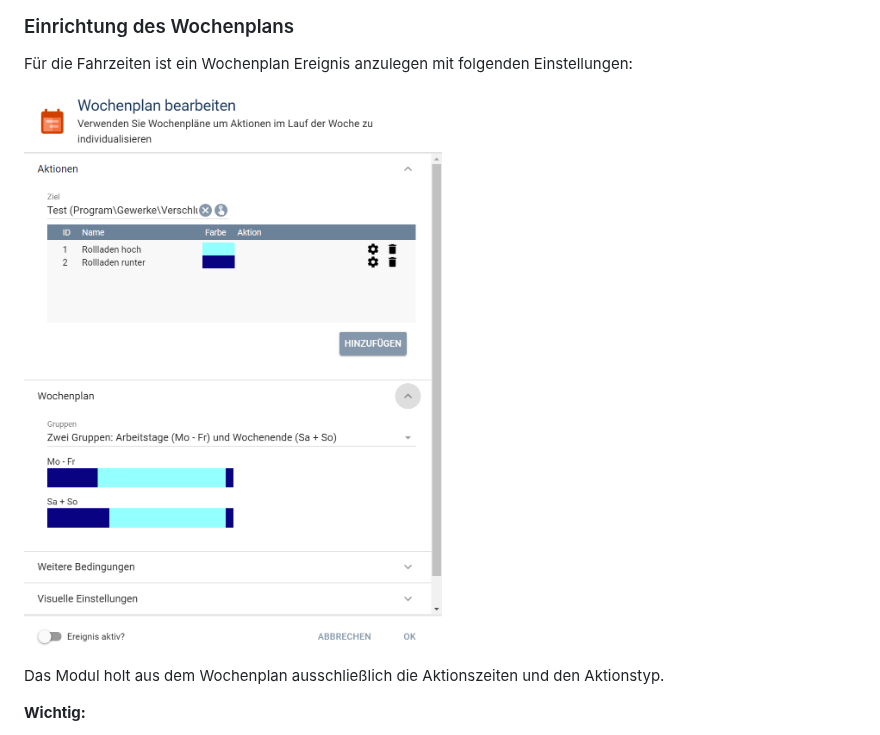
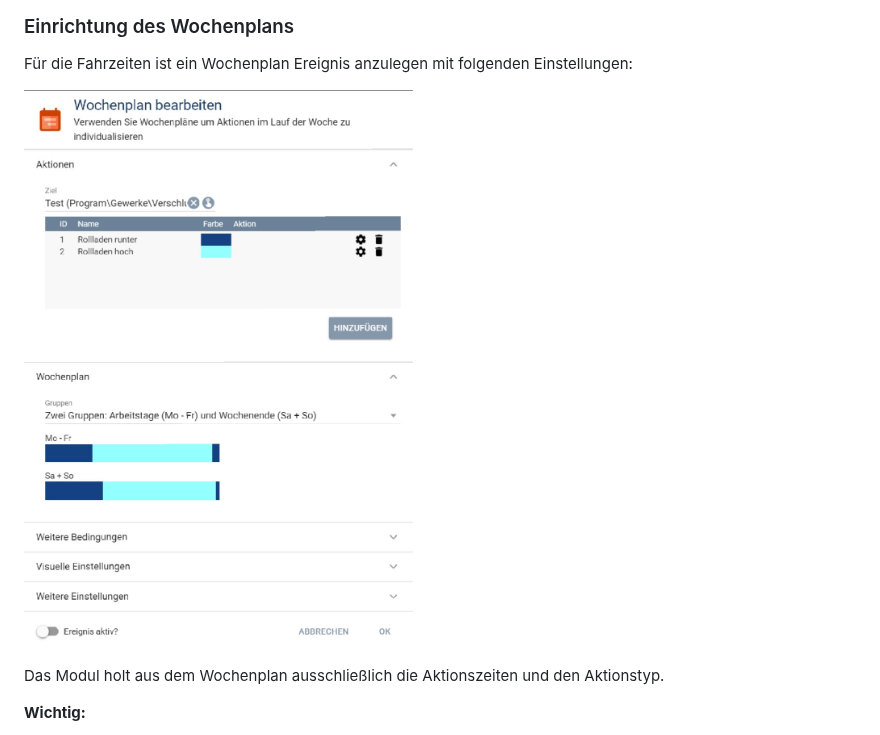
Before and after one commit to bumaas/BlindControl, a Markdown page: README.md, the part around the change. Rendered like a GitHub page; pictures changed too: docs/Wochenplan.PNG (deleted), docs/Wochenplan.jpg (added).

Commit message:
beta 0.16
- Wochenplanaktionen gedreht

```diff
--- a/README.md
+++ b/README.md
@@ -79,7 +79,7 @@ Zeigt das Icon den falschen Zustand an, dann ist dem Profil im Namen ein '.Rever
 ### Einrichtung des Wochenplans
 Für die Fahrzeiten ist ein Wochenplan Ereignis anzulegen mit folgenden Einstellungen:
 
-![image](docs/Wochenplan.PNG)
+![image](docs/Wochenplan.jpg)
 
 Das Modul holt aus dem Wochenplan ausschließlich die Aktionszeiten und den Aktionstyp.
 
```
Also changed, not shown: 2 other files.
